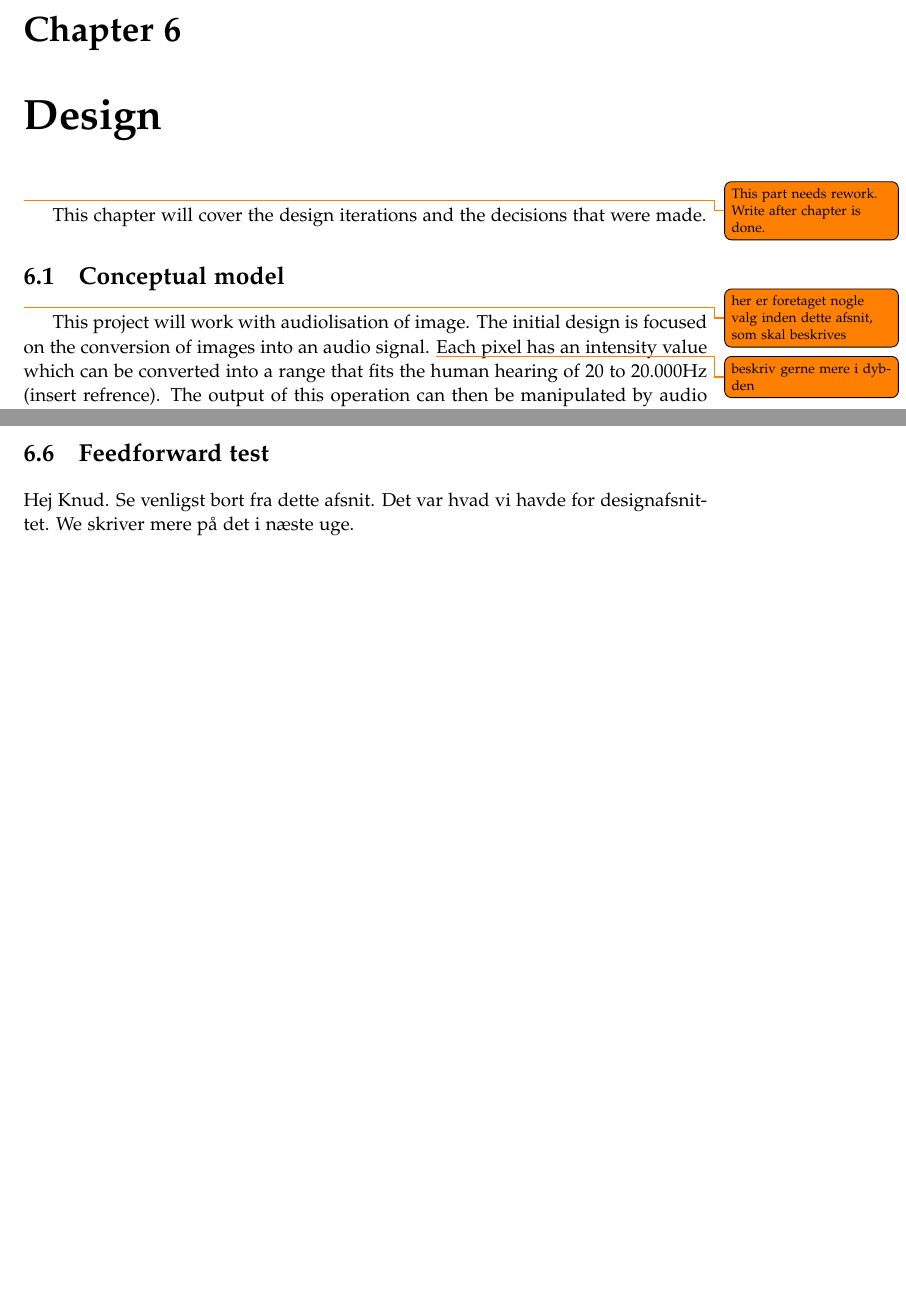
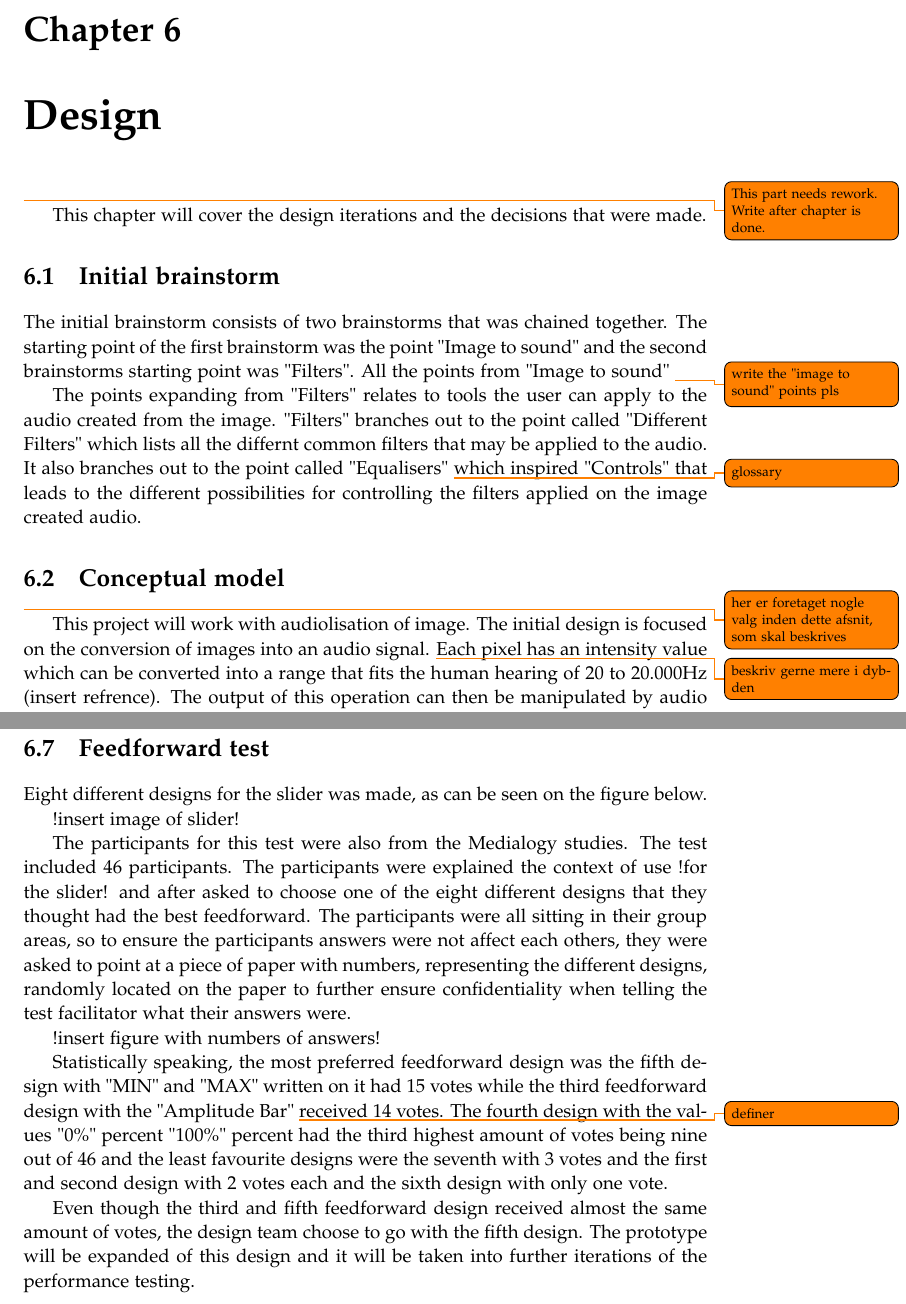
Before and after one commit to kaas-/MightyMuffins-Report, a LaTeX thesis (master.tex, which reads sections/design.tex): two parts of pages 31 and 35 of 51, joined at a grey line, cut so that both start at the same text, the shorter picture padded with empty space. Compiled offline with pdfLaTeX; a LaTeX package or settings file that is missing is left out.

Commit message:
wuhu more design

```diff
--- a/sections/design.tex
+++ b/sections/design.tex
@@ -2,6 +2,13 @@
 \chapter{Design}\label{ch:design}
 \todo{This part needs rework. Write after chapter is done.}
 This chapter will cover the design iterations and the decisions that were made.
+
+\section{Initial brainstorm}
+The initial brainstorm consists of two brainstorms that was chained together. The starting point of the first brainstorm was the point "Image to sound" and the second brainstorms starting point was "Filters". All the points from "Image to sound"
+\todo{write the "image to sound" points pls}
+
+The points expanding from "Filters" relates to tools the user can apply to the audio created from the image. "Filters" branches out to the point called "Different Filters" which lists all the differnt common filters that may be applied to the audio. It also branches out to the point called "Equalisers" \todo{glossary} which inspired "Controls" that leads to the different possibilities for controlling the filters applied on the image created audio.
+
 
 \section{Conceptual model}
 \todo{her er foretaget nogle valg inden dette afsnit, som skal beskrives}This project will work with audiolisation of image. The initial design is focused on the conversion of images into an audio signal. \todo{beskriv gerne mere i dybden}Each pixel has an intensity value which can be converted into a range that fits the human hearing of 20 to 20.000Hz (insert refrence). The output of this operation can then be manipulated by audio processing filters (insert refrence).
@@ -95,3 +88,13 @@ Since the feedforward of the slider was not sufficient enough a feedforward test
 
 \section{Feedforward test}
-Hej Knud. Se venligst bort fra dette afsnit. Det var hvad vi havde for designafsnittet. We skriver mere på det i næste uge.
+Eight different designs for the slider was made, as can be seen on the figure below.
+
+!insert image of slider!
+
+The participants for this test were also from the Medialogy studies. The test included 46 participants. The participants were explained the context of use !for the slider! and after asked to choose one of the eight different designs that they thought had the best feedforward. The participants were all sitting in their group areas, so to ensure the participants answers were not affect each others, they were asked to point at a piece of paper with numbers, representing the different designs, randomly located on the paper to further ensure confidentiality when telling the test facilitator what their answers were.
+
+!insert figure with numbers of answers!
+
+Statistically speaking, the most preferred feedforward design was the fifth design with "MIN" and "MAX" written on it had 15 votes while the third feedforward design with the "Amplitude Bar" \todo{definer} received 14 votes. The fourth design with the values "0\%" percent "100\%" percent had the third highest amount of votes being nine out of 46 and the least favourite designs were the seventh with 3 votes and the first and second design with 2 votes each and the sixth design with only one vote.
+
+Even though the third and fifth feedforward design received almost the same amount of votes, the design team choose to go with the fifth design. The prototype will be expanded of this design and it will be taken into further iterations of the performance testing.
```
Also changed, not shown: figures/initialbrainstorm.PNG (added), sections/design.tex (20 more changed lines).
